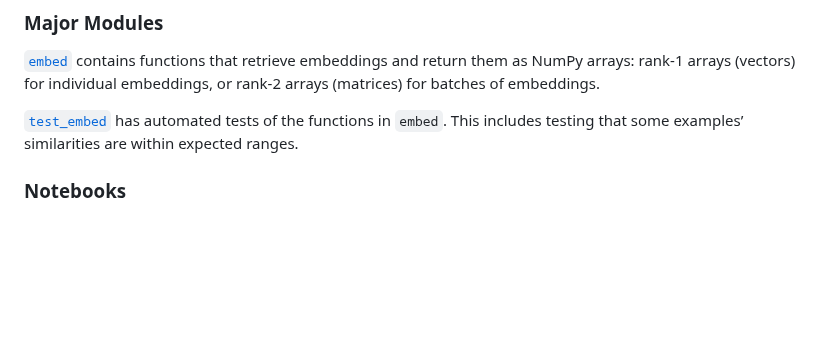
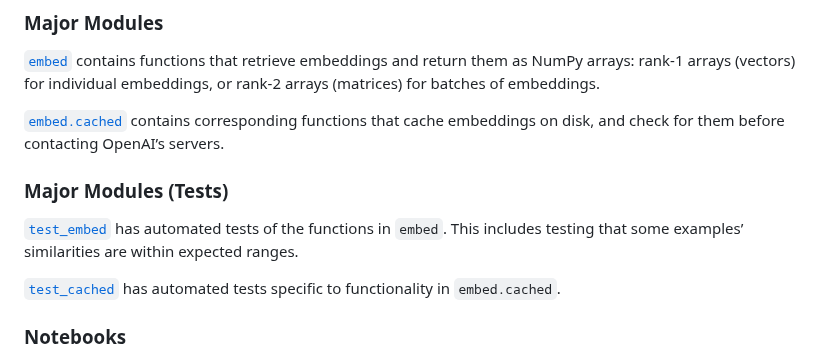
Before and after one commit to dmvassallo/EmbeddingScratchwork, a Markdown page: README.md, the part around the change. Drawn GitHub-style; blank space fills up the shorter version.

Commit message:
Update "What's here" in readme (#81)
This adds information about disk caching.

```diff
--- a/README.md
+++ b/README.md
@@ -44,9 +44,18 @@ multiplication](https://numpy.org/doc/stable/reference/generated/numpy.matmul.ht
 return them as NumPy arrays: rank-1 arrays (vectors) for individual embeddings,
 or rank-2 arrays (matrices) for batches of embeddings.
 
+[`embed.cached`](embed/cached.py) contains corresponding
+functions that cache embeddings on disk, and check for them before contacting
+OpenAI’s servers.
+
+### Major Modules (Tests)
+
 [`test_embed`](tests/test_embed.py) has automated tests of the functions in
 `embed`. This includes testing that some examples’ similarities are within
 expected ranges.
+
+[`test_cached`](tests/test_cached.py) has automated tests specific to
+functionality in `embed.cached`.
 
 ### Notebooks
 
```
